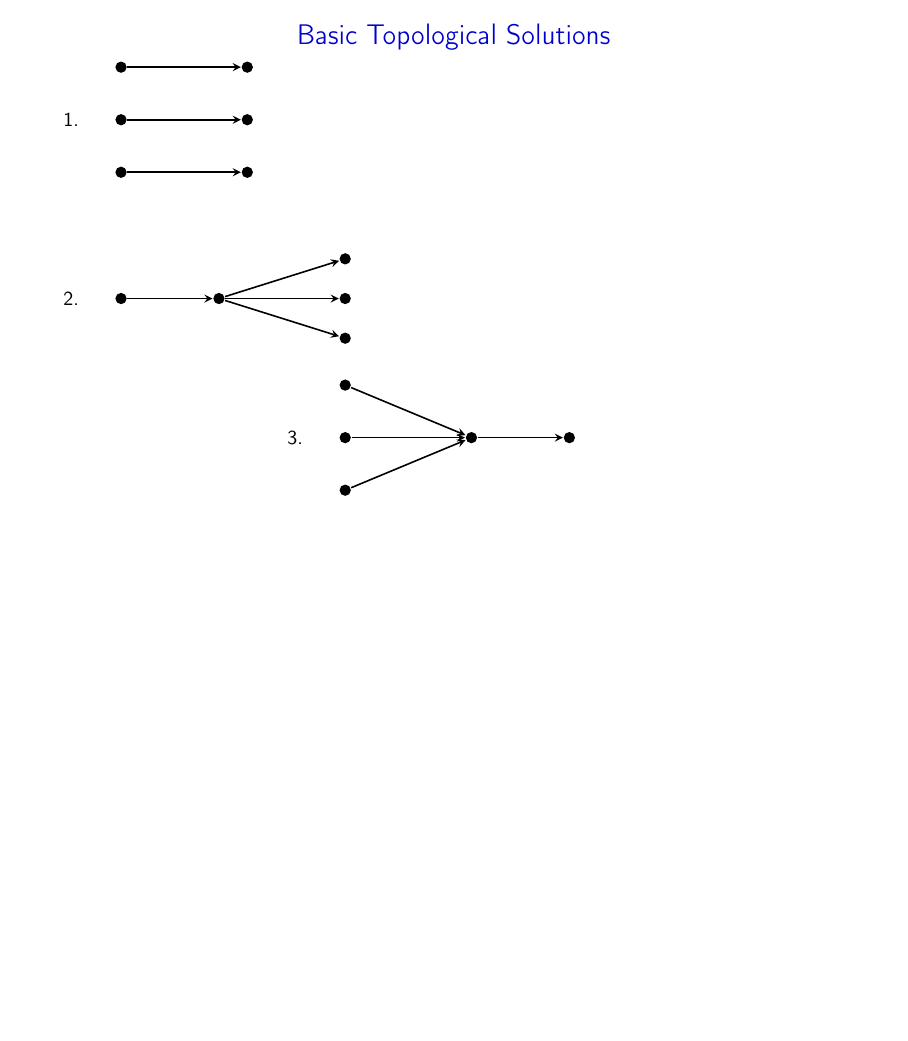
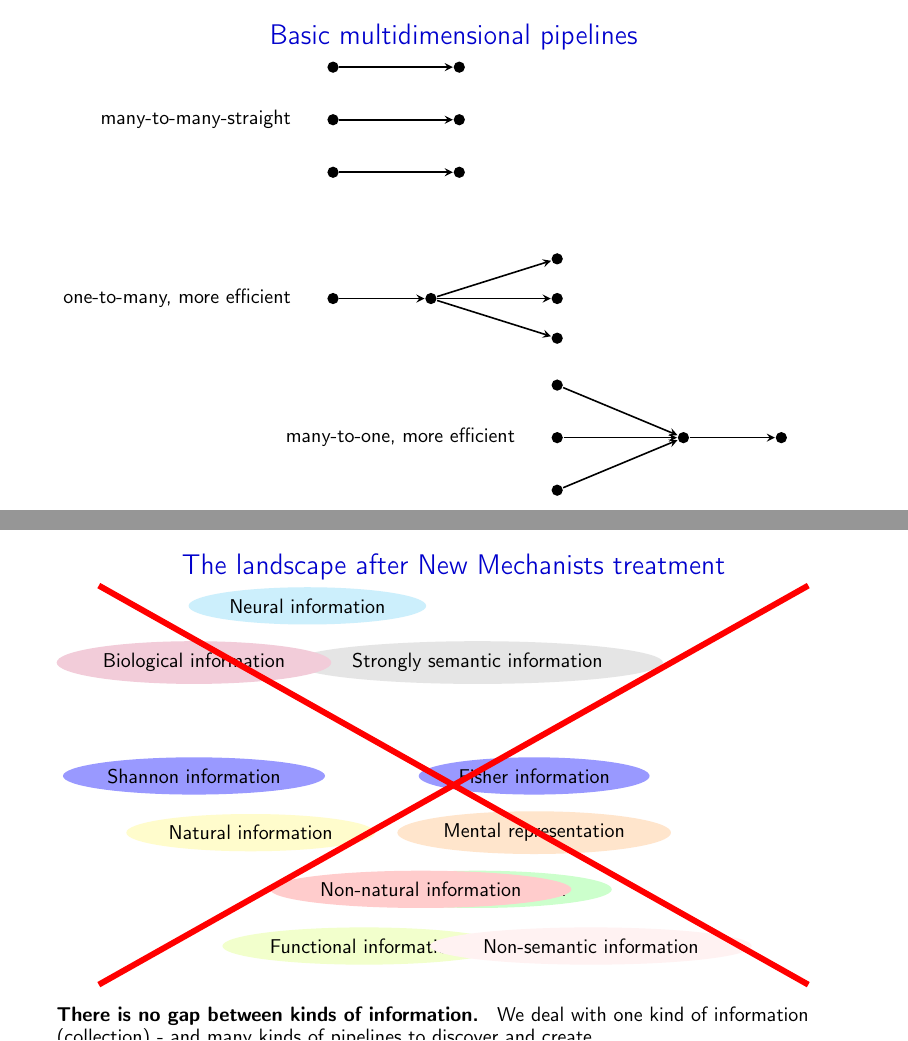
Before and after one commit to dadadaaax/Presentation01_ESPP2025, LaTeX slides (ESPP_2025_Filling_The_Gap_Presentation.tex): page 14 of 82 before the commit and pages 14 and 77 of 83 after it, the two joined at a grey line, the shorter picture padded with empty space. Compiled offline with pdfLaTeX.

Commit message:
frame added:  no gap conclusions

```diff
--- a/ESPP_2025_Filling_The_Gap_Presentation.tex
+++ b/ESPP_2025_Filling_The_Gap_Presentation.tex
@@ -9,7 +9,7 @@
 
 \usepackage[absolute,overlay]{textpos}
 \usetikzlibrary{decorations.pathreplacing, positioning}
-
+\usetikzlibrary{calc}
 
 
 \usepackage{caption} % Required for \captionof
@@ -46,7 +46,14 @@
   \end{textblock*}%
 }
 
-
+\newcommand{\crossoutframe}{%
+    \begin{tikzpicture}[remember picture, overlay]
+        \draw[red, line width=3pt, shorten >=2cm, shorten <=2cm]
+            (current page.north west) -- (current page.south east);
+        \draw[red, line width=3pt, shorten >=2cm, shorten <=2cm]
+            (current page.north east) -- (current page.south west);
+    \end{tikzpicture}%
+}
 
 
 
@@ -364,7 +371,7 @@ From an efficiency standpoint, this mechanism is described as less efficient tha
 \end{frame}
 
 
-\begin{frame}[label=basic_topologies]{Basic Topological Solutions}
+\begin{frame}[label=basic_topologies]{Basic multidimensional pipelines}
 
 
 \begin{tikzpicture}[node distance=2cm,>=stealth,thick]
@@ -384,7 +392,7 @@ From an efficiency standpoint, this mechanism is described as less efficient tha
 \node[dot] (b3) [right=of a3] {};
 \draw[->] (a3) -- (b3);
 
-\node[left=0.5cm of a2] {1.};
+\node[left=0.5cm of a2] {many-to-many-straight};
 
 % 2. One-to-many (fan-out)
 \node[dot] (c0) [below=2cm of a3] {};
@@ -397,7 +405,7 @@ From an efficiency standpoint, this mechanism is described as less efficient tha
 \draw[->] (c1) -- (c3);
 \draw[->] (c1) -- (c4);
 
-\node[left=0.5cm of c0] {2.};
+\node[left=0.5cm of c0] {one-to-many, more efficient };
 
 % 3. Many-to-one (fan-in)
 \node[dot] (d1) [below=2cm of c3, yshift=0.7cm] {};
@@ -410,7 +418,7 @@ From an efficiency standpoint, this mechanism is described as less efficient tha
 \draw[->] (d3) -- (d4);
 \draw[->] (d4) -- (d5);
 
-\node[left=0.5cm of d2] {3.};
+\node[left=0.5cm of d2] {many-to-one, more efficient};
 
 \end{tikzpicture}
 
@@ -1729,3 +1742,35 @@ A
+\begin{frame}[label=no_gap] {The landscape after New Mechanists treatment}
+
+
+
+        \begin{tikzpicture}
+            \node[fill=blue!40, ellipse, inner sep=3pt] at (-3, 0) {Shannon information};
+             \node[fill=blue!40, ellipse, inner sep=3pt] at (3, 0) {Fisher information};
+
+            \node[fill=green!20, ellipse, inner sep=3pt] at (2, -2) {Semantic information};
+            \node[fill=gray!20, ellipse, inner sep=3pt] at (2, +2) {Strongly semantic information};
+
+            \node[fill=yellow!20, ellipse, inner sep=3pt] at (-2, -1) {Natural information};
+            \node[fill=red!20, ellipse, inner sep=3pt] at (1, -2) {Non-natural information};
+
+            \node[fill=purple!20, ellipse, inner sep=3pt] at (-3, 2) {Biological information};
+            \node[fill=orange!20, ellipse, inner sep=3pt] at (3, -1) {Mental representation};
+
+            \node[fill=cyan!20, ellipse, inner sep=3pt] at (-1, 3) {Neural information};
+            \node[fill=lime!20, ellipse, inner sep=3pt] at (0, -3) {Functional information};
+            \node[fill=pink!20, ellipse, inner sep=3pt] at (4, -3) {Non-semantic information};
+        \end{tikzpicture}
+
+
+        \crossoutframe
+
+    \textbf{There is no gap between kinds of information. }
+    We deal with one kind of information (collection) - and many kinds of pipelines to discover and create.
+
+\end{frame}
+
+
+
 
 
 
```
Also changed, not shown: ESPP_2025_Filling_The_Gap_Presentation.tex (20 more changed lines).
